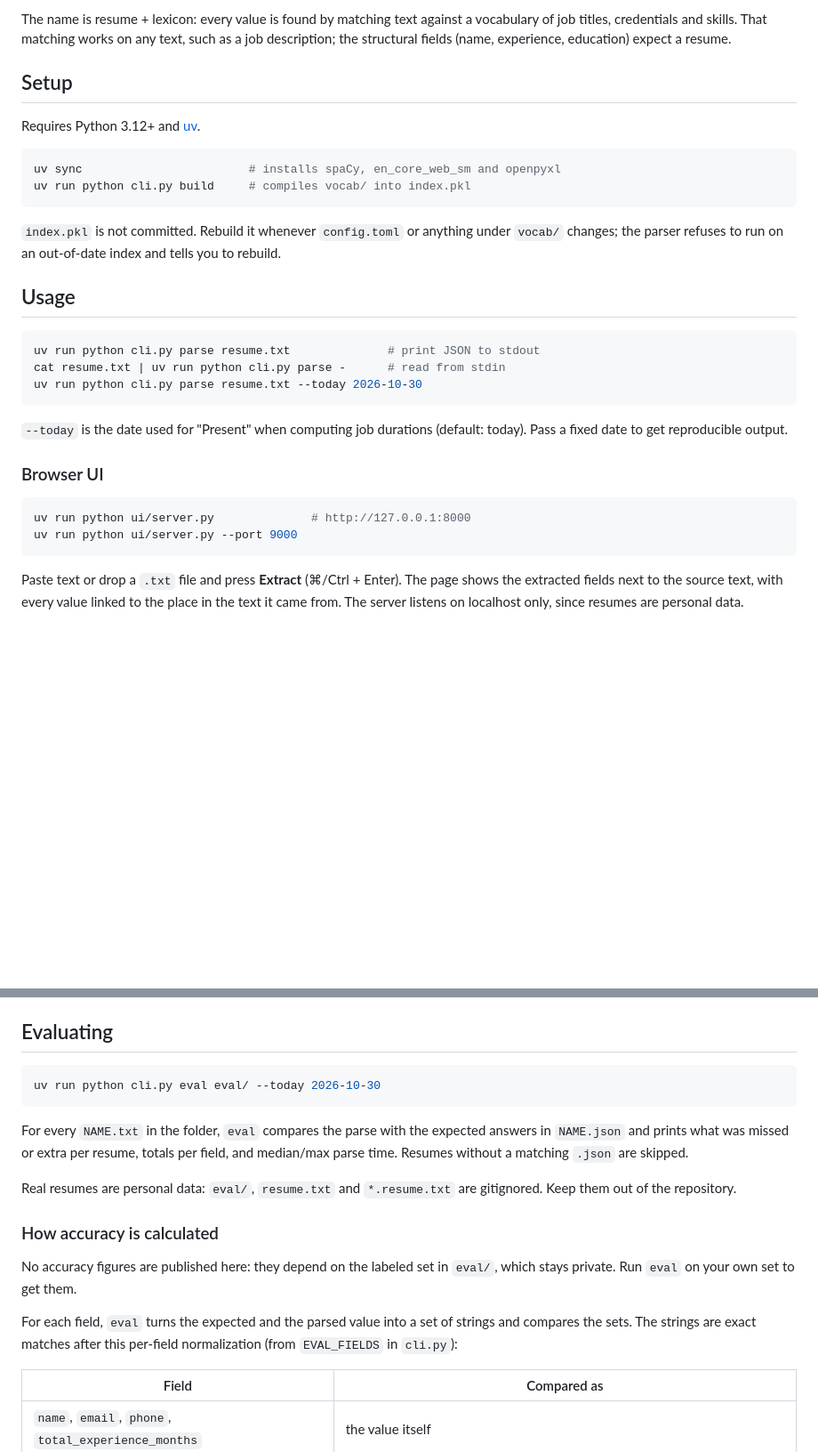
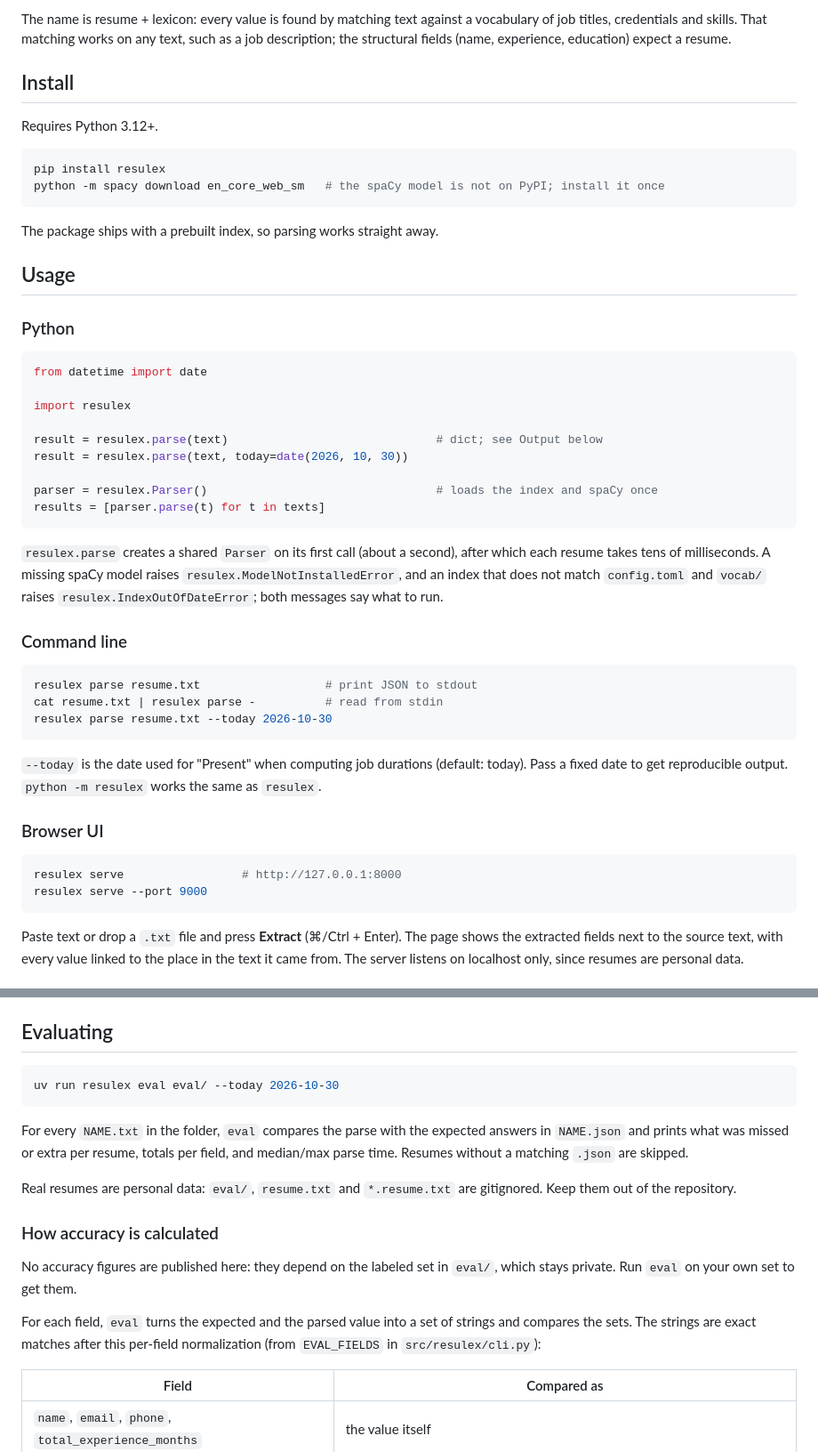
Before and after one commit to rht-21/resulex, a Markdown page: README.md, 2 parts joined by grey strips. Shown at 89% size. GitHub-like rendering; blank space fills up the shorter version.

Commit message:
Document library install, Python API, development and releasing

````diff
--- a/README.md
+++ b/README.md
@@ -9,34 +9,54 @@ The name is resume + lexicon: every value is found by matching text against a vo
 credentials and skills. That matching works on any text, such as a job description; the structural fields
 (name, experience, education) expect a resume.
 
-## Setup
+## Install
 
-Requires Python 3.12+ and [uv](https://docs.astral.sh/uv/).
+Requires Python 3.12+.
 
 ```sh
-uv sync                        # installs spaCy, en_core_web_sm and openpyxl
-uv run python cli.py build     # compiles vocab/ into index.pkl
+pip install resulex
+python -m spacy download en_core_web_sm   # the spaCy model is not on PyPI; install it once
 ```
 
-`index.pkl` is not committed. Rebuild it whenever `config.toml` or anything under `vocab/` changes; the
-parser refuses to run on an out-of-date index and tells you to rebuild.
+The package ships with a prebuilt index, so parsing works straight away.
 
 ## Usage
 
+### Python
+
+```python
+from datetime import date
+
+import resulex
+
+result = resulex.parse(text)                              # dict; see Output below
+result = resulex.parse(text, today=date(2026, 10, 30))
+
+parser = resulex.Parser()                                 # loads the index and spaCy once
+results = [parser.parse(t) for t in texts]
+```
+
+`resulex.parse` creates a shared `Parser` on its first call (about a second), after which each resume
+takes tens of milliseconds. A missing spaCy model raises `resulex.ModelNotInstalledError`, and an index
+that does not match `config.toml` and `vocab/` raises `resulex.IndexOutOfDateError`; both messages say
+what to run.
+
+### Command line
+
 ```sh
-uv run python cli.py parse resume.txt              # print JSON to stdout
-cat resume.txt | uv run python cli.py parse -      # read from stdin
-uv run python cli.py parse resume.txt --today 2026-10-30
+resulex parse resume.txt                  # print JSON to stdout
+cat resume.txt | resulex parse -          # read from stdin
+resulex parse resume.txt --today 2026-10-30
 ```
 
 `--today` is the date used for "Present" when computing job durations (default: today). Pass a fixed
-date to get reproducible output.
+date to get reproducible output. `python -m resulex` works the same as `resulex`.
 
 ### Browser UI
 
 ```sh
-uv run python ui/server.py              # http://127.0.0.1:8000
-uv run python ui/server.py --port 9000
+resulex serve                 # http://127.0.0.1:8000
+resulex serve --port 9000
 ```
 
 Paste text or drop a `.txt` file and press **Extract** (⌘/Ctrl + Enter). The page shows the extracted
@@ -71,7 +91,7 @@ The top-level fields are:
 ## Evaluating
 
 ```sh
-uv run python cli.py eval eval/ --today 2026-10-30
+uv run resulex eval eval/ --today 2026-10-30
 ```
 
 For every `NAME.txt` in the folder, `eval` compares the parse with the expected answers in `NAME.json`
@@ -87,7 +107,7 @@ No accuracy figures are published here: they depend on the labeled set in `eval/
 Run `eval` on your own set to get them.
 
 For each field, `eval` turns the expected and the parsed value into a set of strings and compares the
-sets. The strings are exact matches after this per-field normalization (from `EVAL_FIELDS` in `cli.py`):
+sets. The strings are exact matches after this per-field normalization (from `EVAL_FIELDS` in `src/resulex/cli.py`):
 
 | Field | Compared as |
 |---|---|
````
Also changed, not shown: other parts of README.md (+32 -6 lines).
